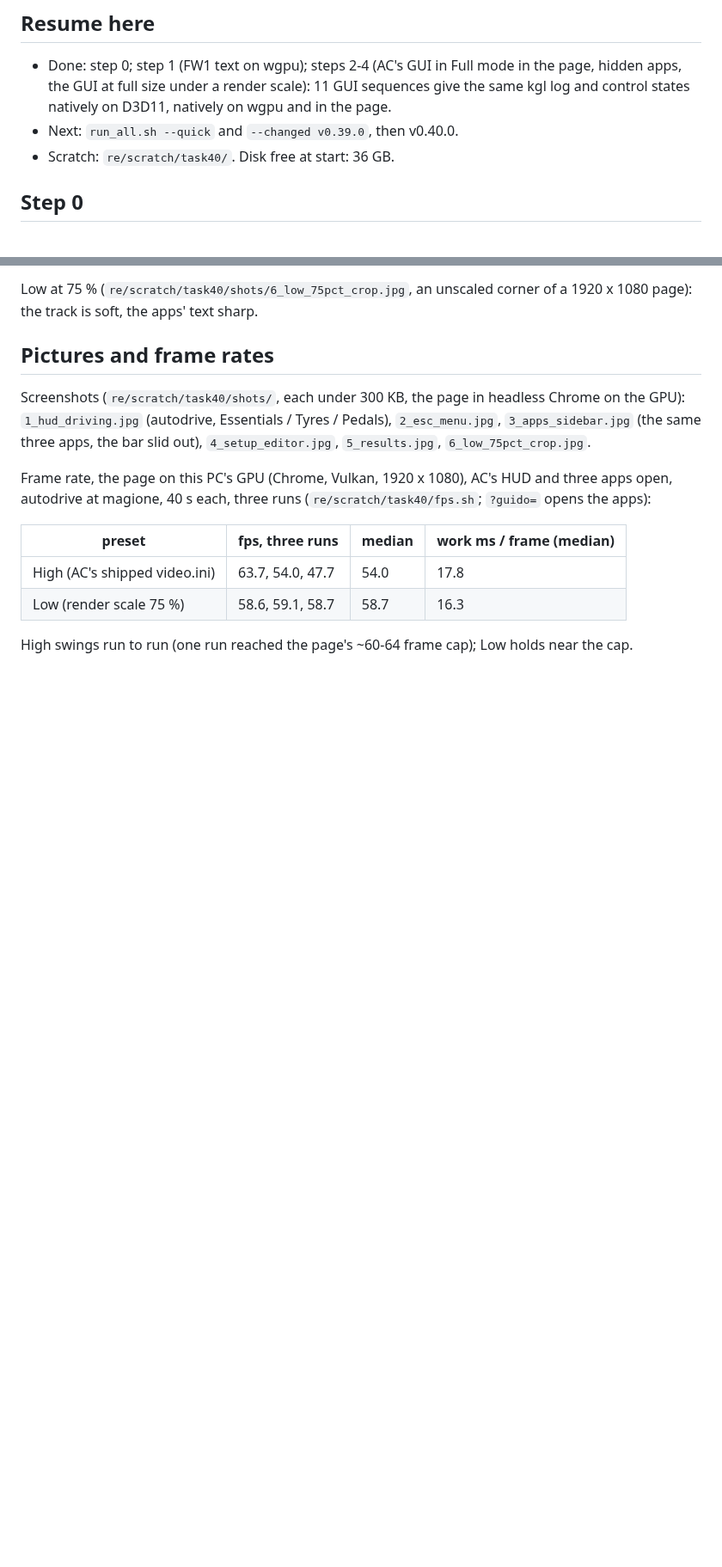
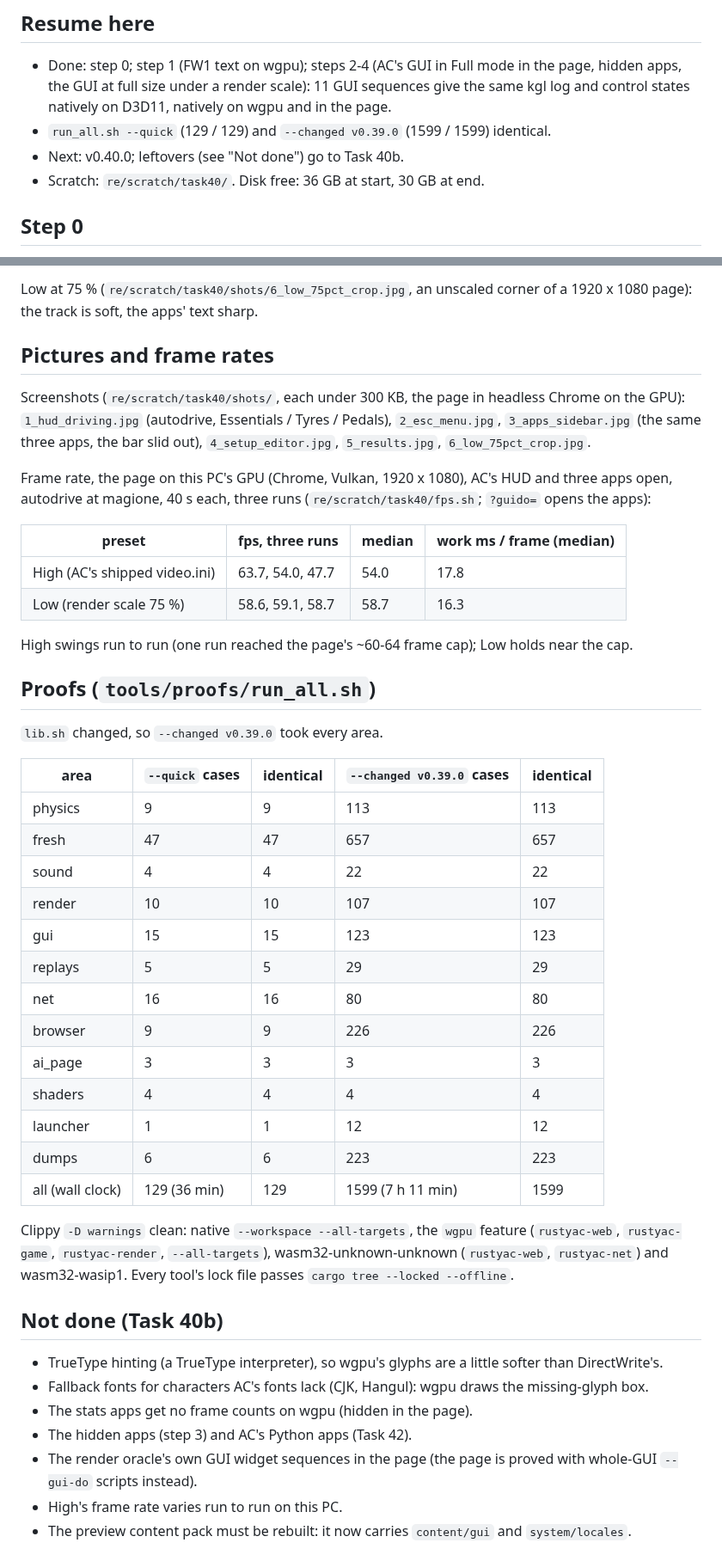
Before and after one commit to thesupersupersigma/rustyAC, a Markdown page: docs/port/web_hud.md, 2 parts joined by grey strips. Shown at 86% size. Rendered like a GitHub page; blank space fills up the shorter version.

Commit message:
docs(web): Task 40 report, proof runs and what is not done

```diff
--- a/docs/port/web_hud.md
+++ b/docs/port/web_hud.md
@@ -6,8 +6,10 @@
   in the page, hidden apps, the GUI at full size under a render scale):
   11 GUI sequences give the same kgl log and control states natively on
   D3D11, natively on wgpu and in the page.
-- Next: `run_all.sh --quick` and `--changed v0.39.0`, then v0.40.0.
-- Scratch: `re/scratch/task40/`. Disk free at start: 36 GB.
+- `run_all.sh --quick` (129 / 129) and `--changed v0.39.0` (1599 / 1599)
+  identical.
+- Next: v0.40.0; leftovers (see "Not done") go to Task 40b.
+- Scratch: `re/scratch/task40/`. Disk free: 36 GB at start, 30 GB at end.
 
 ## Step 0
 
@@ -196,3 +198,42 @@ and three apps open, autodrive at magione, 40 s each, three runs
 
 High swings run to run (one run reached the page's ~60-64 frame cap);
 Low holds near the cap.
+
+## Proofs (`tools/proofs/run_all.sh`)
+
+`lib.sh` changed, so `--changed v0.39.0` took every area.
+
+| area | `--quick` cases | identical | `--changed v0.39.0` cases | identical |
+|---|---|---|---|---|
+| physics | 9 | 9 | 113 | 113 |
+| fresh | 47 | 47 | 657 | 657 |
+| sound | 4 | 4 | 22 | 22 |
+| render | 10 | 10 | 107 | 107 |
+| gui | 15 | 15 | 123 | 123 |
+| replays | 5 | 5 | 29 | 29 |
+| net | 16 | 16 | 80 | 80 |
+| browser | 9 | 9 | 226 | 226 |
+| ai_page | 3 | 3 | 3 | 3 |
+| shaders | 4 | 4 | 4 | 4 |
+| launcher | 1 | 1 | 12 | 12 |
+| dumps | 6 | 6 | 223 | 223 |
+| all (wall clock) | 129 (36 min) | 129 | 1599 (7 h 11 min) | 1599 |
+
+Clippy `-D warnings` clean: native `--workspace --all-targets`, the `wgpu`
+feature (`rustyac-web`, `rustyac-game`, `rustyac-render`, `--all-targets`),
+wasm32-unknown-unknown (`rustyac-web`, `rustyac-net`) and wasm32-wasip1. Every
+tool's lock file passes `cargo tree --locked --offline`.
+
+## Not done (Task 40b)
+
+- TrueType hinting (a TrueType interpreter), so wgpu's glyphs are a little
+  softer than DirectWrite's.
+- Fallback fonts for characters AC's fonts lack (CJK, Hangul): wgpu draws
+  the missing-glyph box.
+- The stats apps get no frame counts on wgpu (hidden in the page).
+- The hidden apps (step 3) and AC's Python apps (Task 42).
+- The render oracle's own GUI widget sequences in the page (the page is
+  proved with whole-GUI `--gui-do` scripts instead).
+- High's frame rate varies run to run on this PC.
+- The preview content pack must be rebuilt: it now carries `content/gui`
+  and `system/locales`.
```
